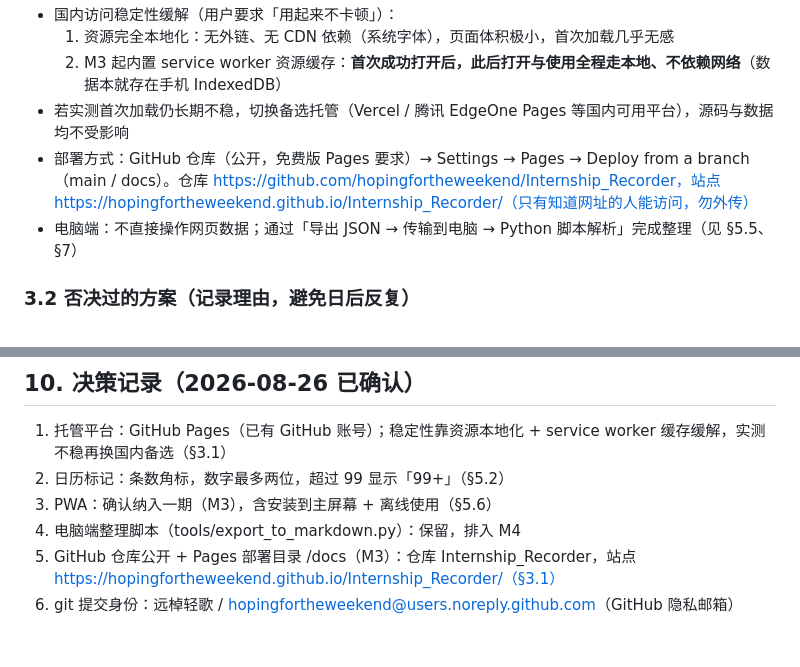
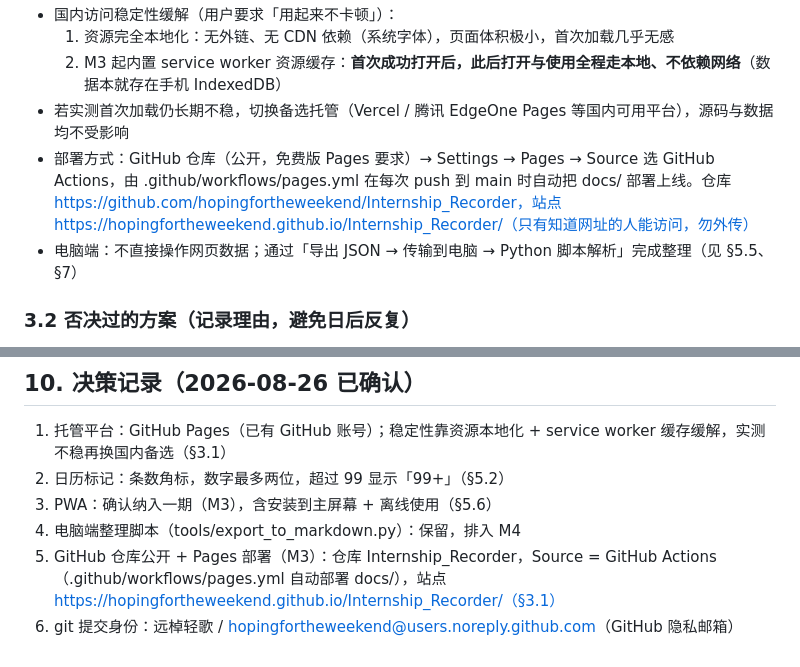
Before and after one commit to hopingfortheweekend/Internship_Recorder, a Markdown page: 设计文档.md, 2 parts joined by grey strips. GitHub-like rendering.

Commit message:
文档：部署方式更新为 GitHub Actions 自动部署

```diff
--- a/设计文档.md
+++ b/设计文档.md
@@ -30,7 +30,7 @@
   1. 资源完全本地化：无外链、无 CDN 依赖（系统字体），页面体积极小，首次加载几乎无感
   2. M3 起内置 service worker 资源缓存：**首次成功打开后，此后打开与使用全程走本地、不依赖网络**（数据本就存在手机 IndexedDB）
 - 若实测首次加载仍长期不稳，切换备选托管（Vercel / 腾讯 EdgeOne Pages 等国内可用平台），源码与数据均不受影响
-- 部署方式：GitHub 仓库（公开，免费版 Pages 要求）→ Settings → Pages → Deploy from a branch（main / docs）。仓库 https://github.com/hopingfortheweekend/Internship_Recorder，站点 https://hopingfortheweekend.github.io/Internship_Recorder/（只有知道网址的人能访问，勿外传）
+- 部署方式：GitHub 仓库（公开，免费版 Pages 要求）→ Settings → Pages → Source 选 GitHub Actions，由 .github/workflows/pages.yml 在每次 push 到 main 时自动把 docs/ 部署上线。仓库 https://github.com/hopingfortheweekend/Internship_Recorder，站点 https://hopingfortheweekend.github.io/Internship_Recorder/（只有知道网址的人能访问，勿外传）
 - 电脑端：不直接操作网页数据；通过「导出 JSON → 传输到电脑 → Python 脚本解析」完成整理（见 §5.5、§7）
 
 ### 3.2 否决过的方案（记录理由，避免日后反复）
@@ -228,5 +228,5 @@ internship_recorder/
 2. 日历标记：条数角标，数字最多两位，超过 99 显示「99+」（§5.2）
 3. PWA：确认纳入一期（M3），含安装到主屏幕 + 离线使用（§5.6）
 4. 电脑端整理脚本（tools/export_to_markdown.py）：保留，排入 M4
-5. GitHub 仓库公开 + Pages 部署目录 /docs（M3）：仓库 Internship_Recorder，站点 https://hopingfortheweekend.github.io/Internship_Recorder/（§3.1）
+5. GitHub 仓库公开 + Pages 部署（M3）：仓库 Internship_Recorder，Source = GitHub Actions（.github/workflows/pages.yml 自动部署 docs/），站点 https://hopingfortheweekend.github.io/Internship_Recorder/（§3.1）
 6. git 提交身份：远棹轻歌 / hopingfortheweekend@users.noreply.github.com（GitHub 隐私邮箱）
```
